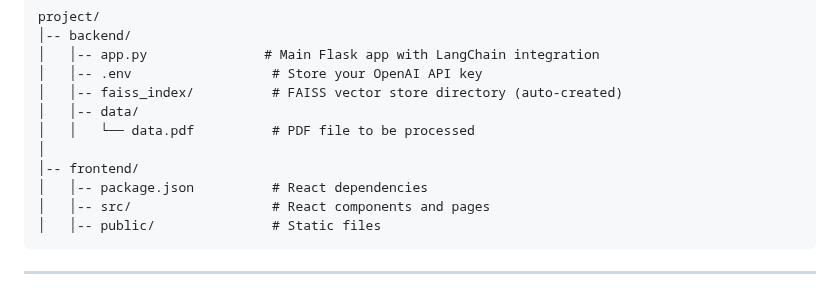
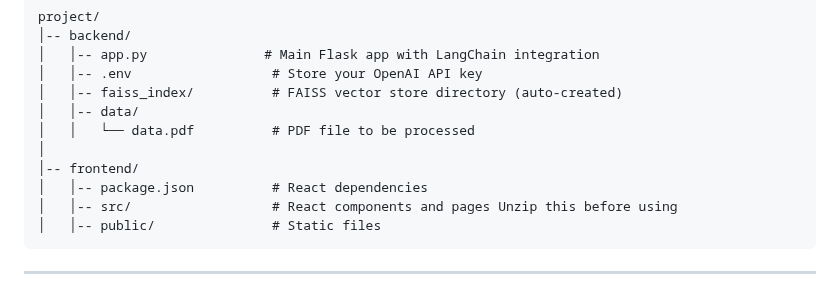
Before and after one commit to UsmanAmeeer/Rag-Based-Chatbot-Assistant-for-University, a Markdown page: README.md, the part around the change. Rendered like a GitHub page.

````diff
--- a/README.md
+++ b/README.md
@@ -32,7 +32,7 @@ project/
 │
 │-- frontend/
 │   │-- package.json          # React dependencies
-│   │-- src/                  # React components and pages
+│   │-- src/                  # React components and pages Unzip this before using
 │   │-- public/               # Static files
 ```
 
````
